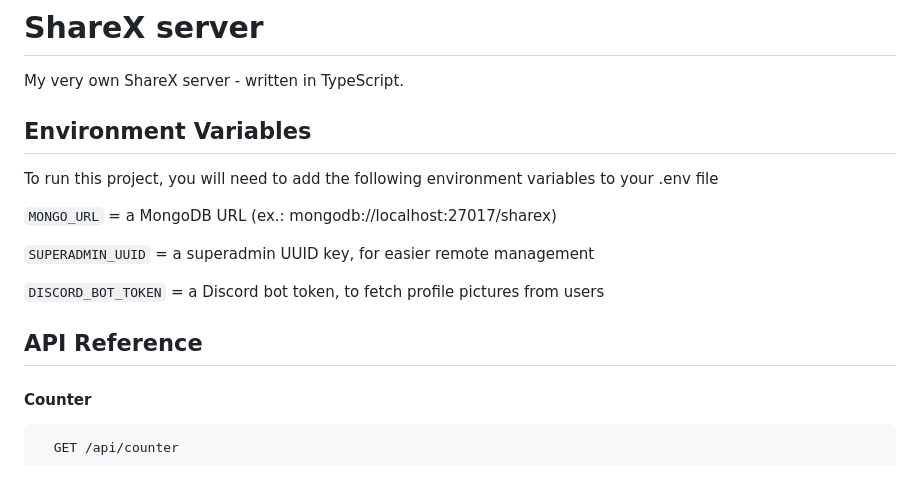
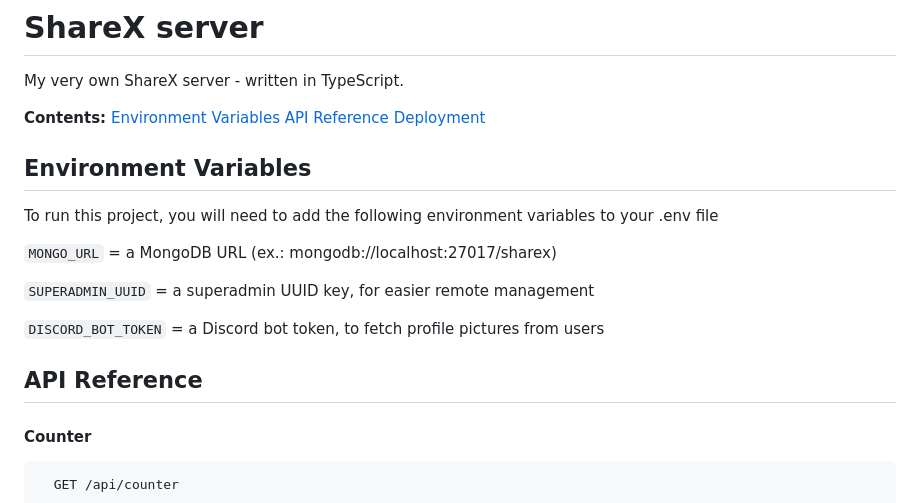
Before and after one commit to chlkrisz/sharex, a Markdown page: README.md, the part around one of its changes. Rendered like a GitHub page; blank space fills up the shorter version.

```diff
--- a/README.md
+++ b/README.md
@@ -2,7 +2,12 @@
 
 My very own ShareX server - written in TypeScript.
 
-## Environment Variables
+**Contents:**
+[Environment Variables](#env-variables)
+[API Reference](#api-reference)
+[Deployment](#deployment)
+
+## <a name="env-variables">Environment Variables</a>
 
 To run this project, you will need to add the following environment variables to your .env file
 
@@ -12,7 +17,7 @@ To run this project, you will need to add the following environment variables to
 
 `DISCORD_BOT_TOKEN` = a Discord bot token, to fetch profile pictures from users
 
-## API Reference
+## <a name="api-reference">API Reference</a>
 
 #### Counter
 
```
Also changed, not shown: other parts of README.md (+1 -1 lines).
